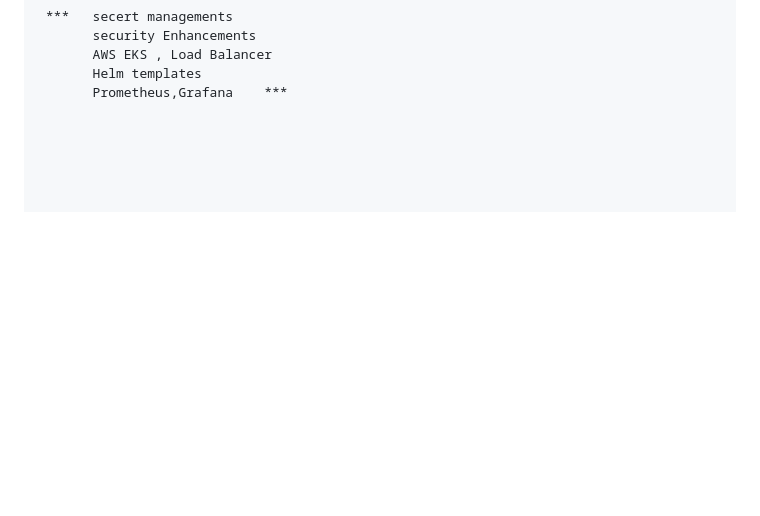
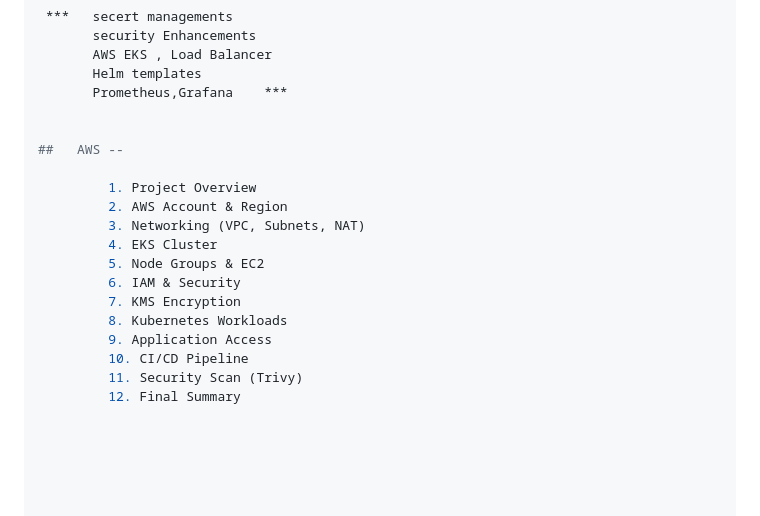
Before and after one commit to S-ManojKumar2004/devops-kubernetes-cicd, a Markdown page: README.md, the part around the change. Drawn GitHub-style; blank space fills up the shorter version.

Commit message:
Add AWS project overview section to README

```diff
--- a/README.md
+++ b/README.md
@@ -149,3 +149,19 @@ git push origin main
        AWS EKS , Load Balancer
        Helm templates
        Prometheus,Grafana    ***
+
+
+##   AWS --
+
+         1. Project Overview
+         2. AWS Account & Region
+         3. Networking (VPC, Subnets, NAT)
+         4. EKS Cluster
+         5. Node Groups & EC2
+         6. IAM & Security
+         7. KMS Encryption
+         8. Kubernetes Workloads
+         9. Application Access
+         10. CI/CD Pipeline
+         11. Security Scan (Trivy)
+         12. Final Summary
```
